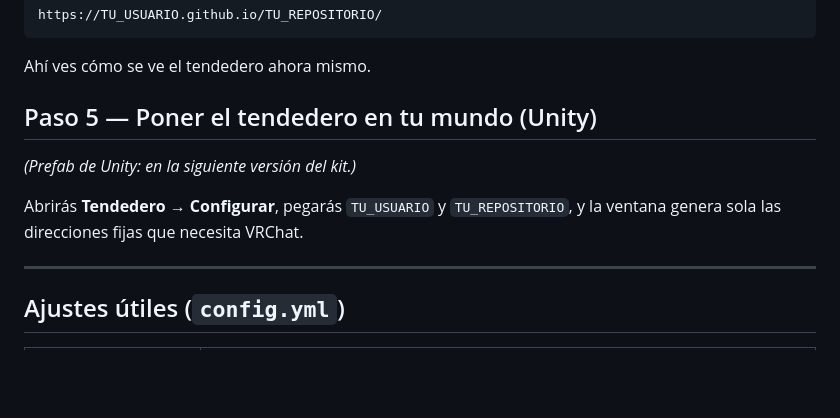
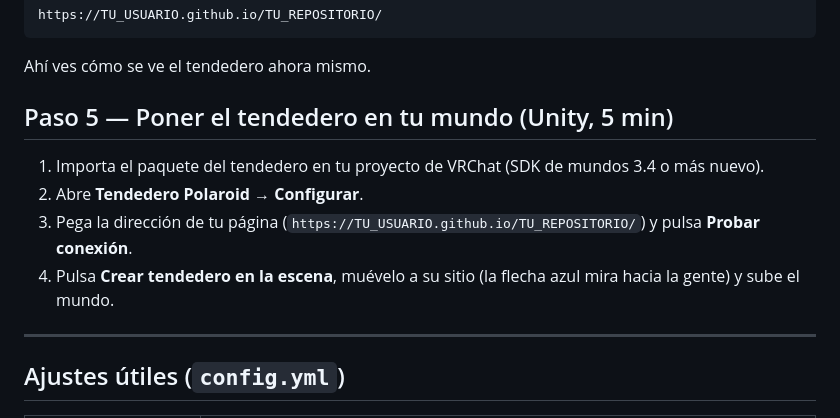
Before and after one commit to nocreo239-hash/Vrchat-picture, a Markdown page: LEEME.md, the part around the change. Drawn GitHub-style; blank space fills up the shorter version.

Commit message:
LEEME: paso de Unity
Co-Authored-By: Claude Opus 5.5 <noreply@anthropic.com>
Claude-Session: https://claude.ai/code/session_01St8LThTM6Kdy8b8RT4pdum

```diff
--- a/LEEME.md
+++ b/LEEME.md
@@ -66,12 +66,12 @@ https://TU_USUARIO.github.io/TU_REPOSITORIO/
 
 Ahí ves cómo se ve el tendedero ahora mismo.
 
-## Paso 5 — Poner el tendedero en tu mundo (Unity)
+## Paso 5 — Poner el tendedero en tu mundo (Unity, 5 min)
 
-*(Prefab de Unity: en la siguiente versión del kit.)*
-
-Abrirás **Tendedero → Configurar**, pegarás `TU_USUARIO` y `TU_REPOSITORIO`, y la ventana
-genera sola las direcciones fijas que necesita VRChat.
+1. Importa el paquete del tendedero en tu proyecto de VRChat (SDK de mundos 3.4 o más nuevo).
+2. Abre **Tendedero Polaroid → Configurar**.
+3. Pega la dirección de tu página (`https://TU_USUARIO.github.io/TU_REPOSITORIO/`) y pulsa **Probar conexión**.
+4. Pulsa **Crear tendedero en la escena**, muévelo a su sitio (la flecha azul mira hacia la gente) y sube el mundo.
 
 ---
 
```
